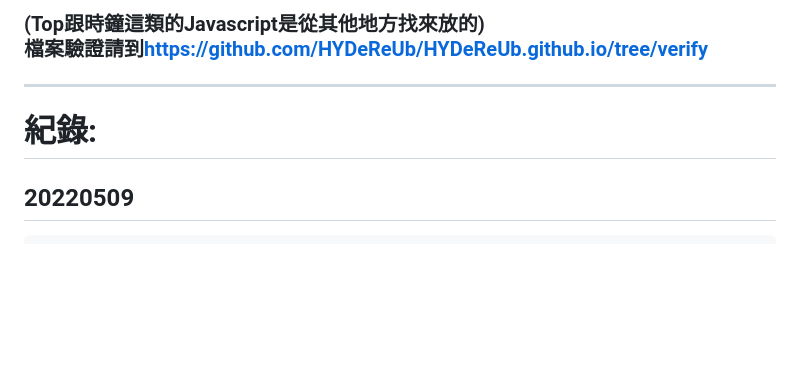
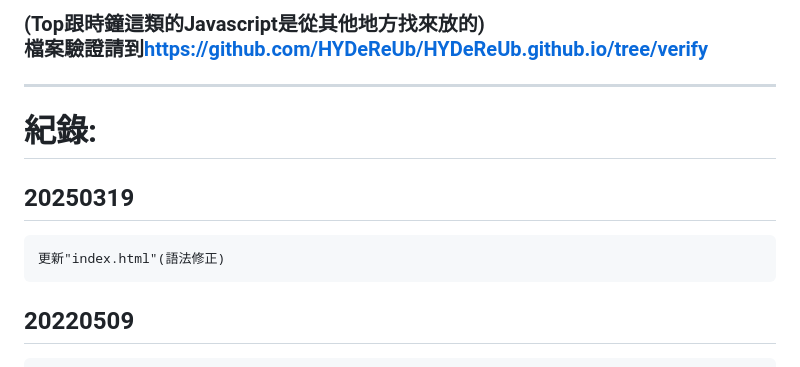
Before and after one commit to HYDeReUb/HYDeReUb.github.io, a Markdown page: README.md, the part around the change. Drawn GitHub-style; blank space fills up the shorter version.

````diff
--- a/README.md
+++ b/README.md
@@ -4,6 +4,10 @@
 
 -----------------------------------------------------
 # 紀錄:
+## 20250319
+```
+更新"index.html"(語法修正)
+```
 ## 20220509
 ```
 更新"index.html"
````
